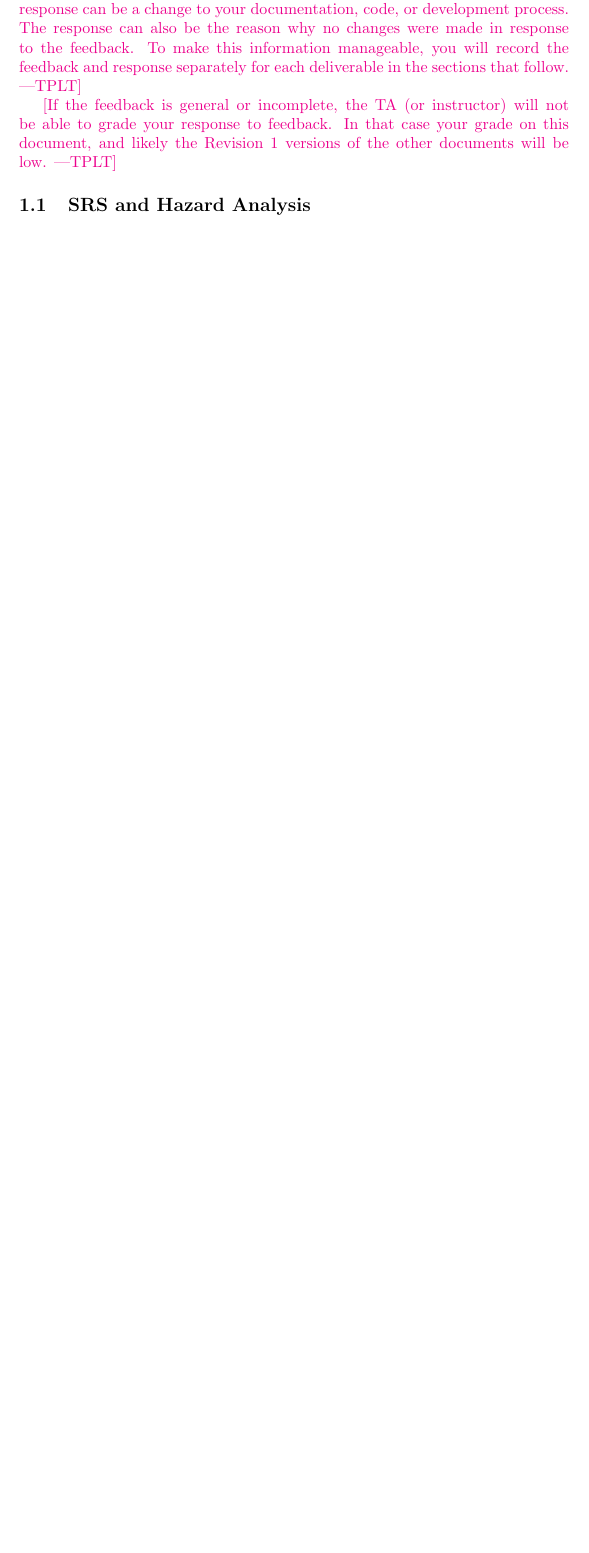
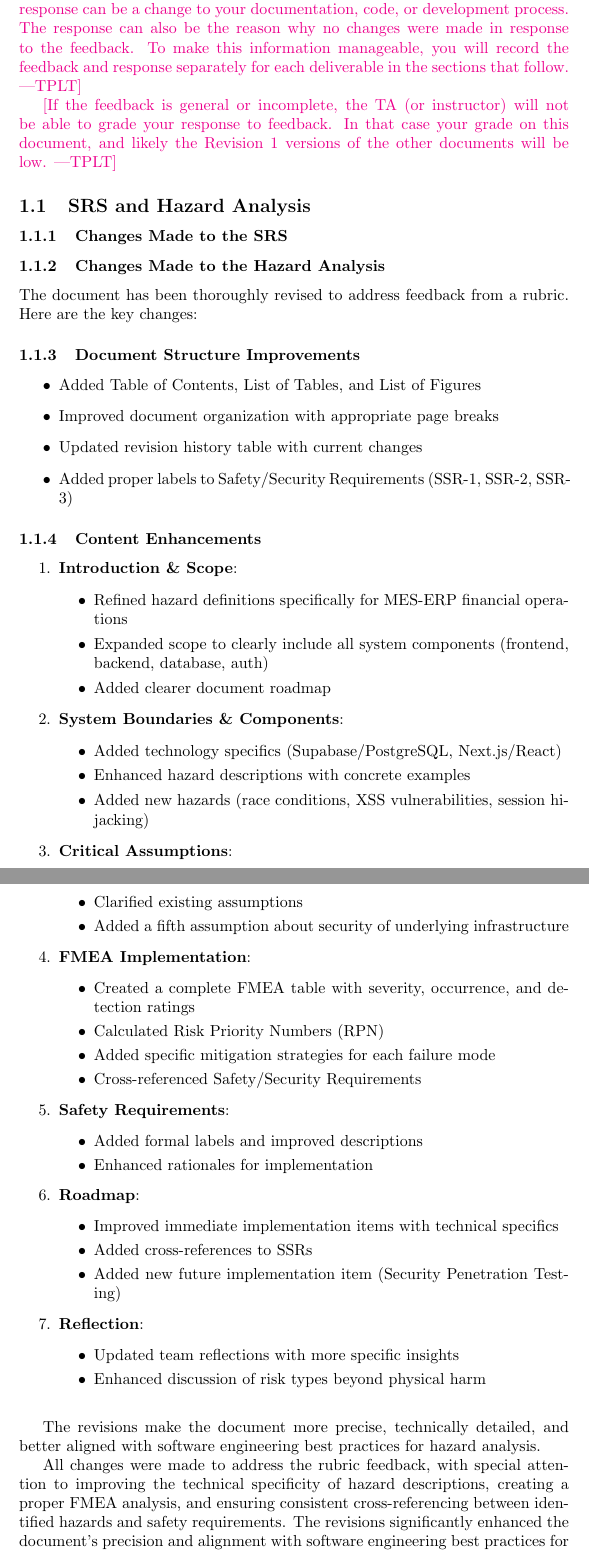
Before and after one commit to Housam2020/MES-ERP, a LaTeX document (docs/ReflectAndTrace/ReflectAndTrace.tex): part of page 2 of 4 before the commit and two parts of pages 2 and 3 of 5 after it, the two joined at a grey line, cut so that both start at the same text, the shorter picture padded with empty space. Compiled offline with pdfLaTeX.

Commit message:
Add hazard analysis changelog

```diff
--- a/docs/ReflectAndTrace/ReflectAndTrace.tex
+++ b/docs/ReflectAndTrace/ReflectAndTrace.tex
@@ -63,6 +62,77 @@ low.}
 
 \subsection{SRS and Hazard Analysis}
 
+\subsubsection{Changes Made to the SRS}
+
+
+\subsubsection{Changes Made to the Hazard Analysis}
+
+The document has been thoroughly revised to address feedback from a rubric. Here are the key changes:
+
+\subsubsection{Document Structure Improvements}
+\begin{itemize}
+  \item Added Table of Contents, List of Tables, and List of Figures
+  \item Improved document organization with appropriate page breaks
+  \item Updated revision history table with current changes
+  \item Added proper labels to Safety/Security Requirements (SSR-1, SSR-2, SSR-3)
+\end{itemize}
+
+\subsubsection{Content Enhancements}
+\begin{enumerate}
+  \item \textbf{Introduction \& Scope}:
+  \begin{itemize}
+    \item Refined hazard definitions specifically for MES-ERP financial operations
+    \item Expanded scope to clearly include all system components (frontend, backend, database, auth)
+    \item Added clearer document roadmap
+  \end{itemize}
+
+  \item \textbf{System Boundaries \& Components}:
+  \begin{itemize}
+    \item Added technology specifics (Supabase/PostgreSQL, Next.js/React)
+    \item Enhanced hazard descriptions with concrete examples
+    \item Added new hazards (race conditions, XSS vulnerabilities, session hijacking)
+  \end{itemize}
+
+  \item \textbf{Critical Assumptions}:
+  \begin{itemize}
+    \item Clarified existing assumptions
+    \item Added a fifth assumption about security of underlying infrastructure
+  \end{itemize}
+
+  \item \textbf{FMEA Implementation}:
+  \begin{itemize}
+    \item Created a complete FMEA table with severity, occurrence, and detection ratings
+    \item Calculated Risk Priority Numbers (RPN)
+    \item Added specific mitigation strategies for each failure mode
+    \item Cross-referenced Safety/Security Requirements
+  \end{itemize}
+
+  \item \textbf{Safety Requirements}:
+  \begin{itemize}
+    \item Added formal labels and improved descriptions
+    \item Enhanced rationales for implementation
+  \end{itemize}
+
+  \item \textbf{Roadmap}:
+  \begin{itemize}
+    \item Improved immediate implementation items with technical specifics
+    \item Added cross-references to SSRs
+    \item Added new future implementation item (Security Penetration Testing)
+  \end{itemize}
+
+  \item \textbf{Reflection}:
+  \begin{itemize}
+    \item Updated team reflections with more specific insights
+    \item Enhanced discussion of risk types beyond physical harm
+  \end{itemize}
+\end{enumerate}
+
+\vspace{1em}
+The revisions make the document more precise, technically detailed, and better aligned with software engineering best practices for hazard analysis.
+
+
+All changes were made to address the rubric feedback, with special attention to improving the technical specificity of hazard descriptions, creating a proper FMEA analysis, and ensuring consistent cross-referencing between identified hazards and safety requirements. The revisions significantly enhanced the document's precision and alignment with software engineering best practices for hazard analysis of financial systems.
+
 \subsection{Design and Design Documentation}
 
 \subsection{VnV Plan and Report}
```
Also changed, not shown: docs/ReflectAndTrace/ReflectAndTrace.pdf, docs/ReflectAndTrace/ReflectAndTrace.tex (5 more changed lines).
